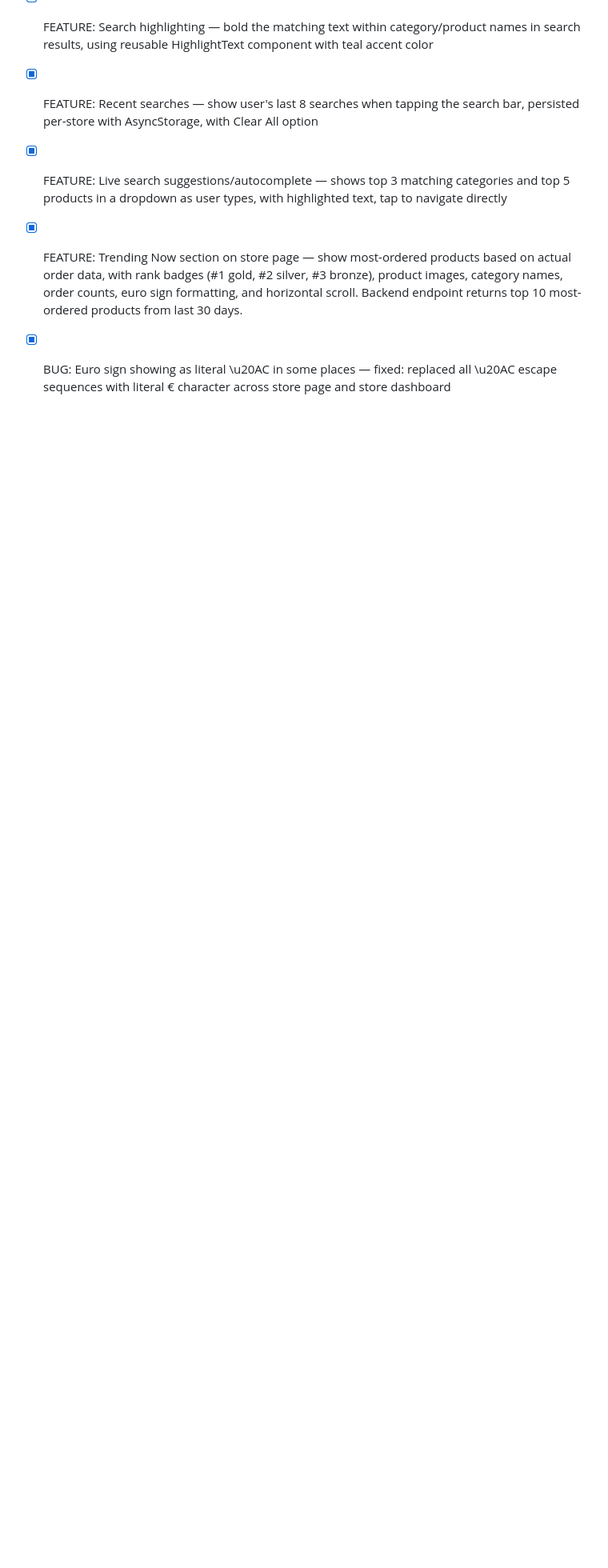
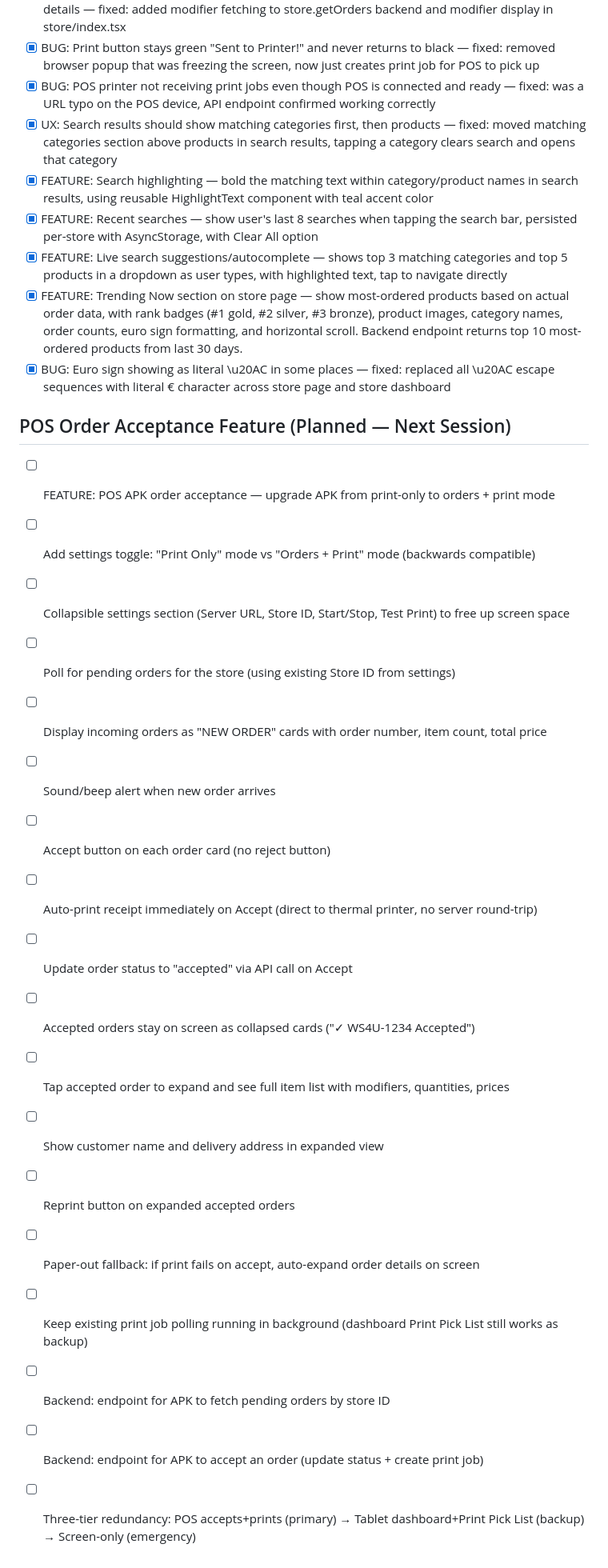
Before and after one commit to weshop4u/Weshop4u.ie, a Markdown page: todo.md, the part around the change. Shown at 80% size. GitHub-like rendering; blank space fills up the shorter version.

Commit message:
Checkpoint: Checkpoint saved: Documented the planned POS Order Acceptance feature in todo.md. This is a future feature to upgrade the POS APK from print-only to a full order acceptance terminal. Key plan points: settings toggle for backwards compatibility, incoming order display with Accept button, auto-print on accept, expandable accepted order cards showing full item details, paper-out fallback to screen display, three-tier redundancy (POS primary → tablet dashboard backup → screen-only emergency). No code changes in this checkpoint — planning and documentation only.

```diff
--- a/todo.md
+++ b/todo.md
@@ -1988,3 +1988,23 @@
 - [x] FEATURE: Live search suggestions/autocomplete — shows top 3 matching categories and top 5 products in a dropdown as user types, with highlighted text, tap to navigate directly
 - [x] FEATURE: Trending Now section on store page — show most-ordered products based on actual order data, with rank badges (#1 gold, #2 silver, #3 bronze), product images, category names, order counts, euro sign formatting, and horizontal scroll. Backend endpoint returns top 10 most-ordered products from last 30 days.
 - [x] BUG: Euro sign showing as literal \u20AC in some places — fixed: replaced all \u20AC escape sequences with literal € character across store page and store dashboard
+
+## POS Order Acceptance Feature (Planned — Next Session)
+- [ ] FEATURE: POS APK order acceptance — upgrade APK from print-only to orders + print mode
+- [ ] Add settings toggle: "Print Only" mode vs "Orders + Print" mode (backwards compatible)
+- [ ] Collapsible settings section (Server URL, Store ID, Start/Stop, Test Print) to free up screen space
+- [ ] Poll for pending orders for the store (using existing Store ID from settings)
+- [ ] Display incoming orders as "NEW ORDER" cards with order number, item count, total price
+- [ ] Sound/beep alert when new order arrives
+- [ ] Accept button on each order card (no reject button)
+- [ ] Auto-print receipt immediately on Accept (direct to thermal printer, no server round-trip)
+- [ ] Update order status to "accepted" via API call on Accept
+- [ ] Accepted orders stay on screen as collapsed cards ("✓ WS4U-1234 Accepted")
+- [ ] Tap accepted order to expand and see full item list with modifiers, quantities, prices
+- [ ] Show customer name and delivery address in expanded view
+- [ ] Reprint button on expanded accepted orders
+- [ ] Paper-out fallback: if print fails on accept, auto-expand order details on screen
+- [ ] Keep existing print job polling running in background (dashboard Print Pick List still works as backup)
+- [ ] Backend: endpoint for APK to fetch pending orders by store ID
+- [ ] Backend: endpoint for APK to accept an order (update status + create print job)
+- [ ] Three-tier redundancy: POS accepts+prints (primary) → Tablet dashboard+Print Pick List (backup) → Screen-only (emergency)
```
